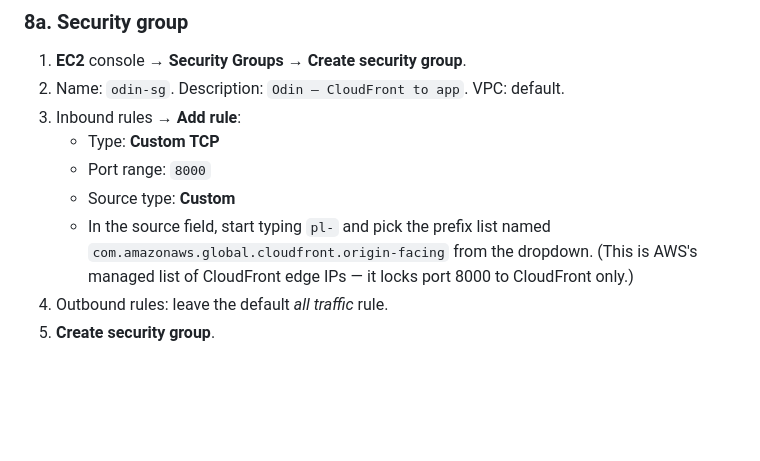
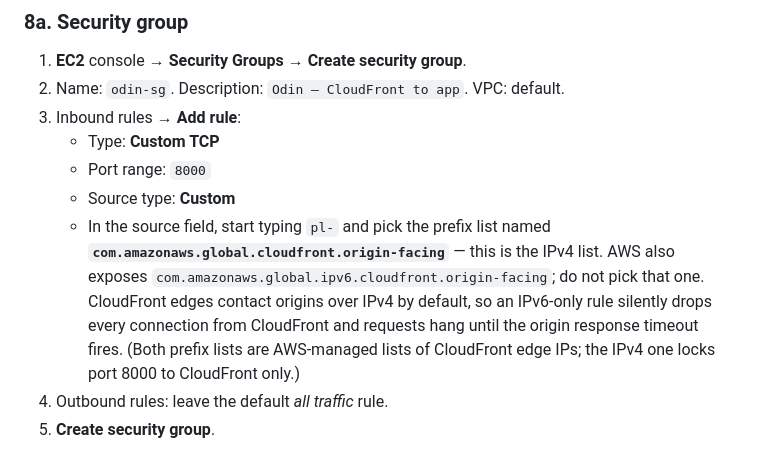
Before and after one commit to douglasryanadams/odin, a Markdown page: docs/aws-setup.md, the part around the change. GitHub-like rendering; blank space fills up the shorter version.

Commit message:
Disambiguate IPv4 vs IPv6 CloudFront origin-facing prefix lists in step 8a
Two prefix lists exist with similar names:
com.amazonaws.global.cloudfront.origin-facing (IPv4) and
com.amazonaws.global.ipv6.cloudfront.origin-facing (IPv6). CloudFront
edges contact origins over IPv4 by default, so picking the IPv6 list
silently drops every connection and requests hang until the origin
response timeout fires. Make the choice explicit.

Co-Authored-By: Claude Opus 4.7 (1M context) <noreply@anthropic.com>

```diff
--- a/docs/aws-setup.md
+++ b/docs/aws-setup.md
@@ -324,7 +324,7 @@ Region: **us-west-2**.
    - Type: **Custom TCP**
    - Port range: `8000`
    - Source type: **Custom**
-   - In the source field, start typing `pl-` and pick the prefix list named `com.amazonaws.global.cloudfront.origin-facing` from the dropdown. (This is AWS's managed list of CloudFront edge IPs — it locks port 8000 to CloudFront only.)
+   - In the source field, start typing `pl-` and pick the prefix list named **`com.amazonaws.global.cloudfront.origin-facing`** — this is the IPv4 list. AWS also exposes `com.amazonaws.global.ipv6.cloudfront.origin-facing`; do not pick that one. CloudFront edges contact origins over IPv4 by default, so an IPv6-only rule silently drops every connection from CloudFront and requests hang until the origin response timeout fires. (Both prefix lists are AWS-managed lists of CloudFront edge IPs; the IPv4 one locks port 8000 to CloudFront only.)
 4. Outbound rules: leave the default *all traffic* rule.
 5. **Create security group**.
 
```
